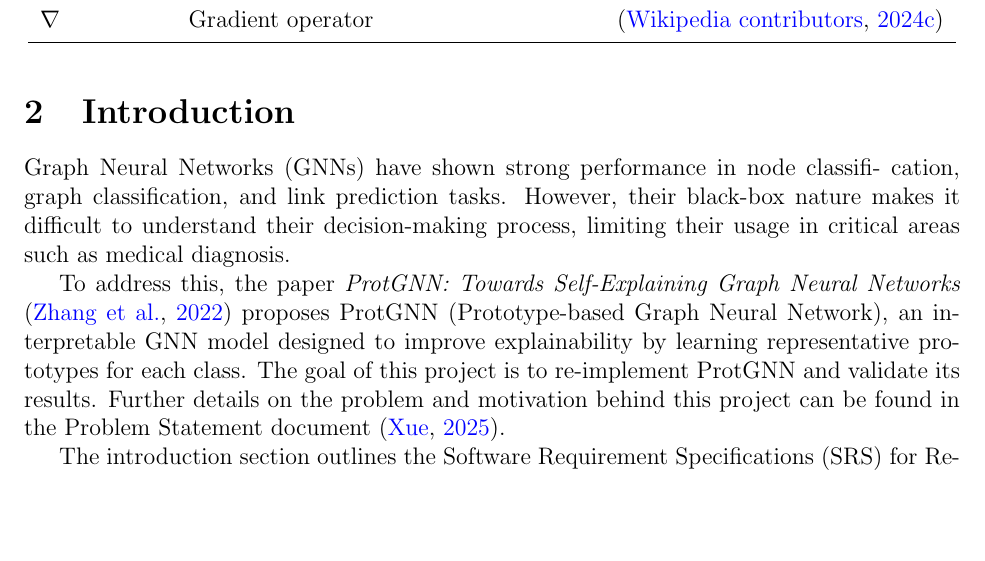
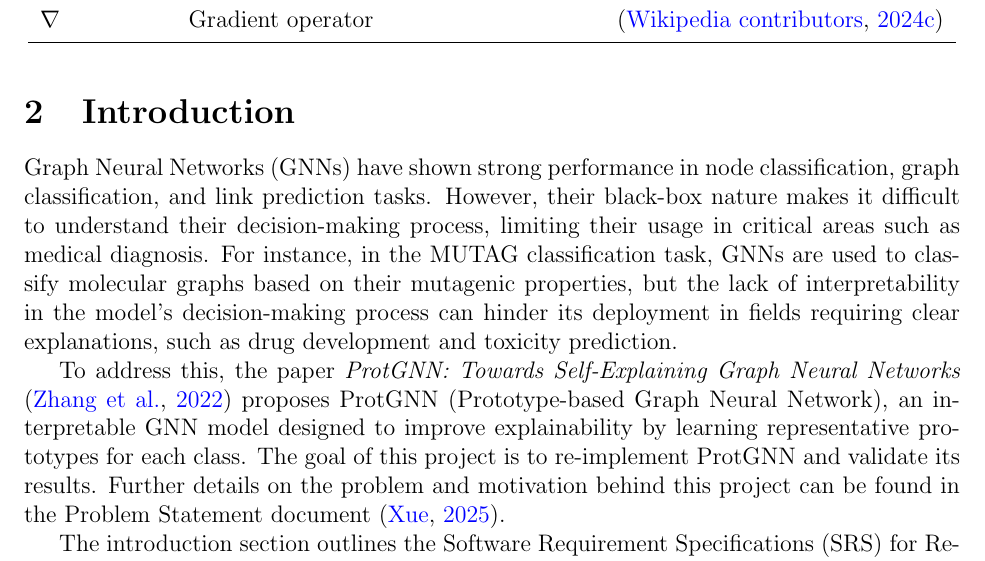
Before and after one commit to Yuanqi-X/Re-ProtGNN, a LaTeX document (docs/SRS/SRS.tex): part of page 7 of 30, cut so that both start at the same text, the shorter picture padded with empty space. Compiled offline with pdfLaTeX.

Commit message:
Added an example of potential classifications; fixed the grammar issue

```diff
--- a/docs/SRS/SRS.tex
+++ b/docs/SRS/SRS.tex
@@ -256,10 +256,9 @@ $\nabla$ & Gradient operator & ~\citep{wikipedia_gradient} \\
 
 \section{Introduction}
 
-Graph Neural Networks (GNNs) have shown strong performance in node classifi-
-cation, graph classification, and link prediction tasks. However, their black-box
+Graph Neural Networks (GNNs) have shown strong performance in node classification, graph classification, and link prediction tasks. However, their black-box
 nature makes it difficult to understand their decision-making process, limiting
-their usage in critical areas such as medical diagnosis.
+their usage in critical areas such as medical diagnosis. For instance, in the MUTAG classification task, GNNs are used to classify molecular graphs based on their mutagenic properties, but the lack of interpretability in the model's decision-making process can hinder its deployment in fields requiring clear explanations, such as drug development and toxicity prediction.
 
 To address this, the paper \textit{ProtGNN: Towards Self-Explaining Graph Neural Networks} ~\citep{zhang2022} proposes ProtGNN (Prototype-based Graph Neural Network), an interpretable GNN model designed to improve explainability by learning representative prototypes for each class. The goal of this project is to re-implement ProtGNN and validate its results. Further details on the problem and motivation behind this project can be found in the Problem Statement document~\citep{yuanqi2025protgnn}.
 
```
